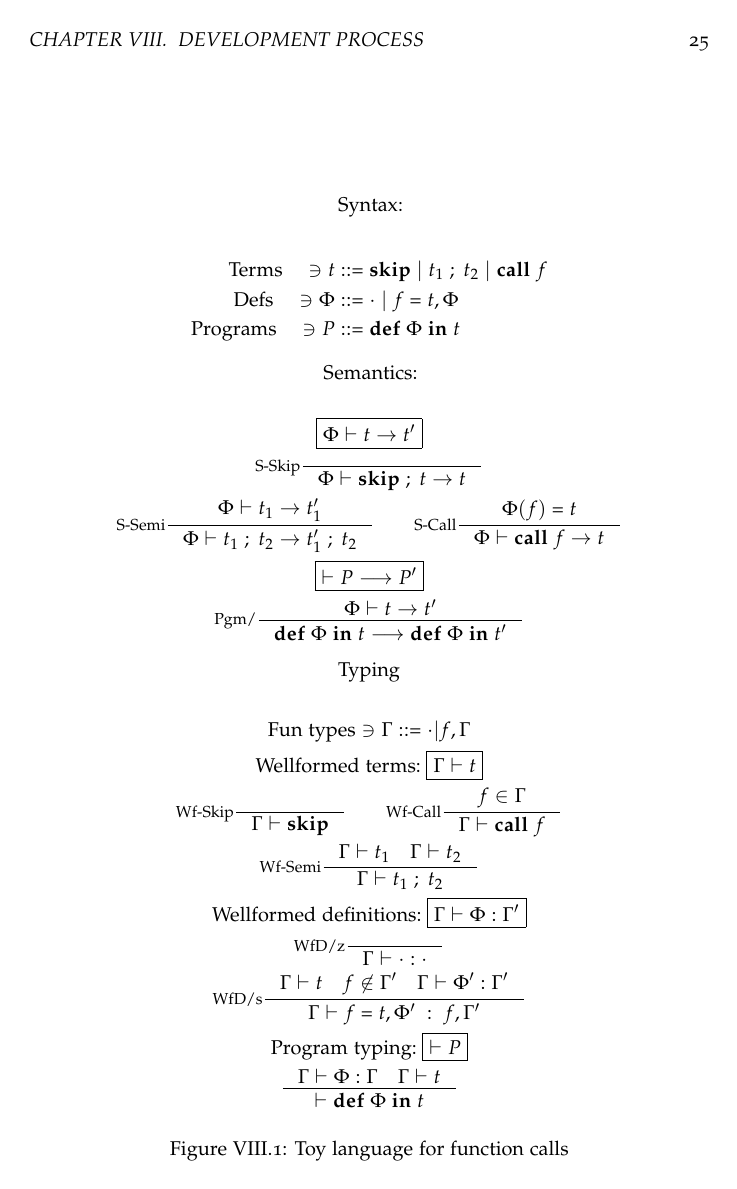
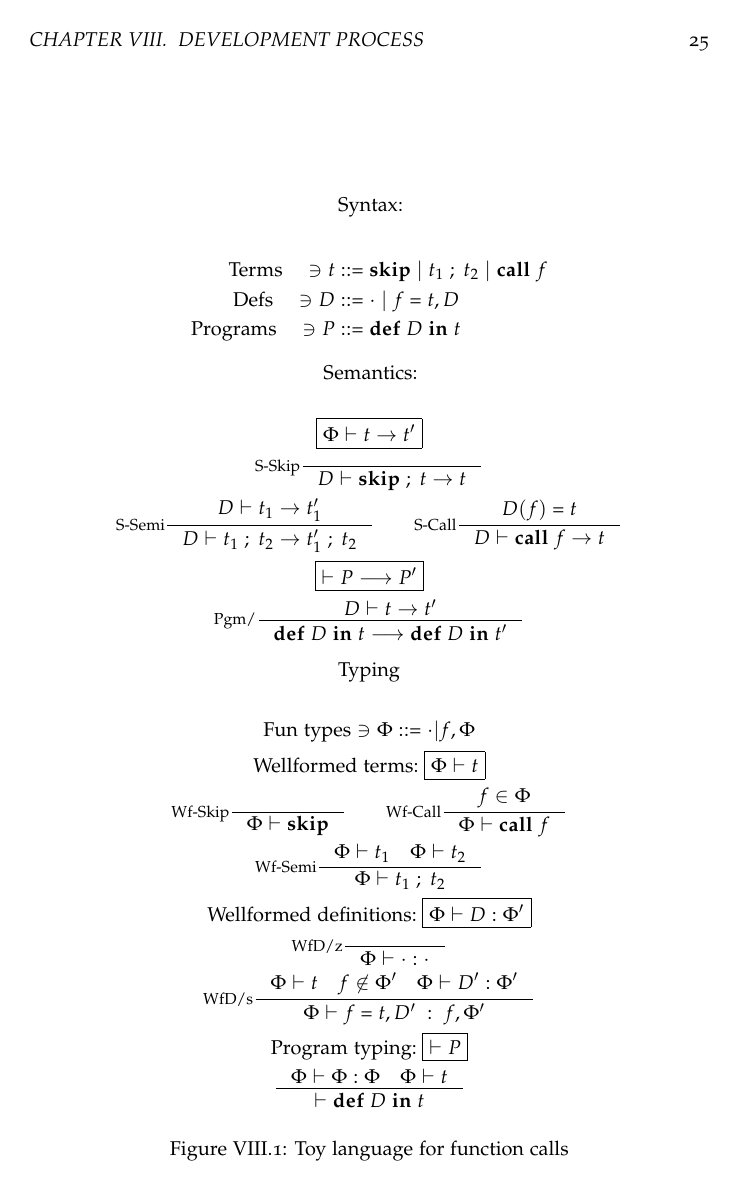
Before and after one commit to jlouis/jlouis-tvm, a LaTeX thesis (report/master.tex): page 25 of 28. Compiled offline with pdfLaTeX.

```diff
--- a/report/master.tex
+++ b/report/master.tex
@@ -1304,39 +1299,39 @@
   \begin{align*}
     \text{Terms} \quad \ni t & ::= \fskip{} \bor \fsemi{t_1}{t_2} \bor
     \fcall{f}\\
-    \text{Defs} \quad \ni \Phi & ::= \cdot \bor f = t, \Phi\\
-    \text{Programs} \quad \ni P & ::= \fpgm{\Phi}{t}
+    \text{Defs} \quad \ni D & ::= \cdot \bor f = t, D\\
+    \text{Programs} \quad \ni P & ::= \fpgm{D}{t}
   \end{align*}
   \begin{center}
     Semantics:
   \end{center}
   \begin{gather*}
     \boxed{\Phi |- t -> t'}\\
-    \inference[S-Skip]{}{\Phi |- \fsemi{\fskip{}}{t} -> t}\\
-    \inference[S-Semi]{\Phi |- t_1 -> t'_1}{\Phi |- \fsemi{t_1}{t_2}
+    \inference[S-Skip]{}{D |- \fsemi{\fskip{}}{t} -> t}\\
+    \inference[S-Semi]{D |- t_1 -> t'_1}{D |- \fsemi{t_1}{t_2}
       -> \fsemi{t'_1}{t_2}} \quad \quad
-    \inference[S-Call]{\Phi(f) = t}{\Phi |- \fcall{f} -> t}\\
+    \inference[S-Call]{D(f) = t}{D |- \fcall{f} -> t}\\
     \boxed{|- P --> P'}\\
-    \inference[Pgm/]{\Phi |- t -> t'}{\fpgm{\Phi}{t} --> \fpgm{\Phi}{t'}}
+    \inference[Pgm/]{D |- t -> t'}{\fpgm{D}{t} --> \fpgm{D}{t'}}
   \end{gather*}
   \begin{center}
     Typing
   \end{center}
   \begin{gather*}
-    \text{Fun types} \ni \Gamma ::= \cdot | f,\Gamma\\
-    \text{Wellformed terms:} \; \boxed{\Gamma |- t}\\
-    \inference[Wf-Skip]{}{\Gamma |- \fskip{}} \quad \quad
-    \inference[Wf-Call]{f \in \Gamma}{\Gamma |- \fcall{f}}\\
-    \inference[Wf-Semi]{\Gamma |- t_1 \quad \Gamma |- t_2}{\Gamma |-
+    \text{Fun types} \ni \Phi ::= \cdot | f,\Phi\\
+    \text{Wellformed terms:} \; \boxed{\Phi |- t}\\
+    \inference[Wf-Skip]{}{\Phi |- \fskip{}} \quad \quad
+    \inference[Wf-Call]{f \in \Phi}{\Phi |- \fcall{f}}\\
+    \inference[Wf-Semi]{\Phi |- t_1 \quad \Phi |- t_2}{\Phi |-
       \fsemi{t_1}{t_2}}\\
-    \text{Wellformed definitions:} \; \boxed{\Gamma |- \Phi :
-      \Gamma'}\\
-    \inference[WfD/z]{}{\Gamma |- \cdot : \cdot}\\
-    \inference[WfD/s]{\Gamma |- t \quad f \not \in \Gamma' \quad
-      \Gamma |- \Phi' : \Gamma'}{\Gamma |- f = t, \Phi' \; : \;
-      f,\Gamma'}\\
+    \text{Wellformed definitions:} \; \boxed{\Phi |- D :
+      \Phi'}\\
+    \inference[WfD/z]{}{\Phi |- \cdot : \cdot}\\
+    \inference[WfD/s]{\Phi |- t \quad f \not \in \Phi' \quad
+      \Phi |- D' : \Phi'}{\Phi |- f = t, D' \; : \;
+      f,\Phi'}\\
     \text{Program typing:} \; \boxed{|- P}\\
-    \inference{\Gamma |- \Phi : \Gamma \quad \Gamma |- t}{|- \fpgm{\Phi}{t}}
+    \inference{\Phi |- \Phi : \Phi \quad \Phi |- t}{|- \fpgm{D}{t}}
   \end{gather*}
   \caption{Toy language for function calls}
   \label{fig:func-call-lang}
```
Also changed, not shown: report/master.tex (9 more changed lines).
